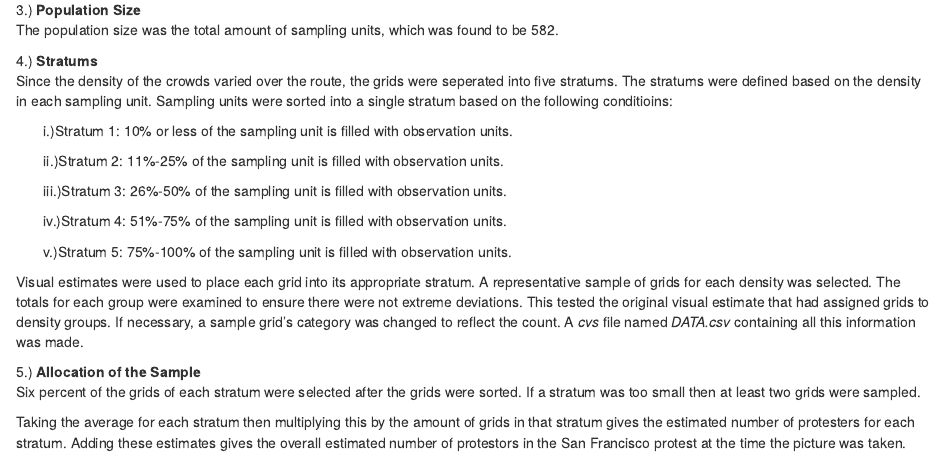
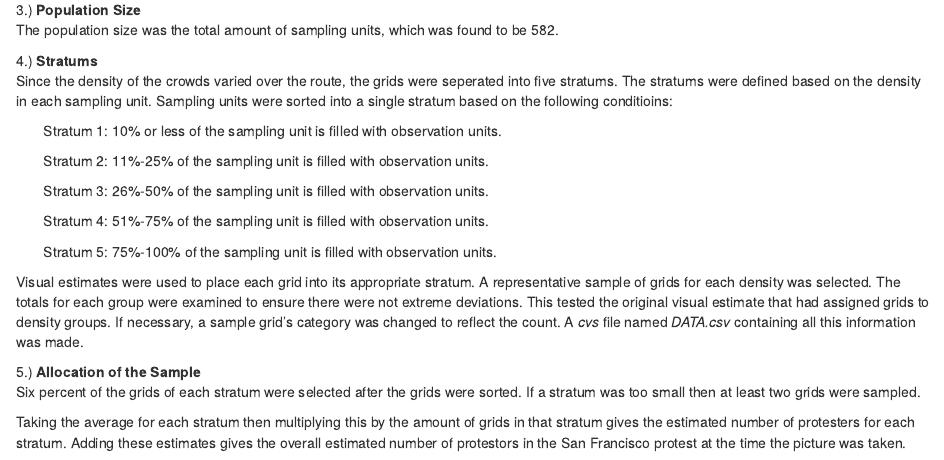
Before and after one commit to dvcv/Strat, an R Markdown document (README.rmd): the page in a window 1100 px wide, from 560 px down. Rendered offline with R 4.5, knitr and Pandoc, with nearby package versions; some code elsewhere in the file could not run offline.

Commit message:
Update README.rmd

```diff
--- a/README.rmd
+++ b/README.rmd
@@ -24,15 +24,15 @@ The population size was the total amount of sampling units, which was found to b
 4.) **Stratums**
 Since the density of the crowds varied over the route, the grids were seperated into five stratums. The stratums were defined based on the density in each sampling unit. Sampling units were sorted into a single stratum based on the following conditioins:
 
-&nbsp;&nbsp;&nbsp;&nbsp;&nbsp;&nbsp; i.)Stratum 1: 10% or less of the sampling unit is filled with observation units.
+&nbsp;&nbsp;&nbsp;&nbsp;&nbsp;&nbsp; Stratum 1: 10% or less of the sampling unit is filled with observation units.
 
-&nbsp;&nbsp;&nbsp;&nbsp;&nbsp;&nbsp; ii.)Stratum 2: 11%-25% of the sampling unit is filled with observation units.
+&nbsp;&nbsp;&nbsp;&nbsp;&nbsp;&nbsp; Stratum 2: 11%-25% of the sampling unit is filled with observation units.
 
-&nbsp;&nbsp;&nbsp;&nbsp;&nbsp;&nbsp; iii.)Stratum 3: 26%-50% of the sampling unit is filled with observation units.
+&nbsp;&nbsp;&nbsp;&nbsp;&nbsp;&nbsp; Stratum 3: 26%-50% of the sampling unit is filled with observation units.
 
-&nbsp;&nbsp;&nbsp;&nbsp;&nbsp;&nbsp; iv.)Stratum 4: 51%-75% of the sampling unit is filled with observation units.
+&nbsp;&nbsp;&nbsp;&nbsp;&nbsp;&nbsp; Stratum 4: 51%-75% of the sampling unit is filled with observation units.
 
-&nbsp;&nbsp;&nbsp;&nbsp;&nbsp;&nbsp; v.)Stratum 5: 75%-100% of the sampling unit is filled with observation units.
+&nbsp;&nbsp;&nbsp;&nbsp;&nbsp;&nbsp; Stratum 5: 75%-100% of the sampling unit is filled with observation units.
 
 Visual estimates were used to place each grid into its appropriate stratum. A representative sample of grids for each density was selected. The totals for each group were examined to ensure there were not extreme deviations. This tested the original visual estimate that had assigned grids to density groups. If necessary, a sample grid's category was changed to reflect the count.  A *cvs* file named *DATA.csv* containing all this information was made.
 
```
